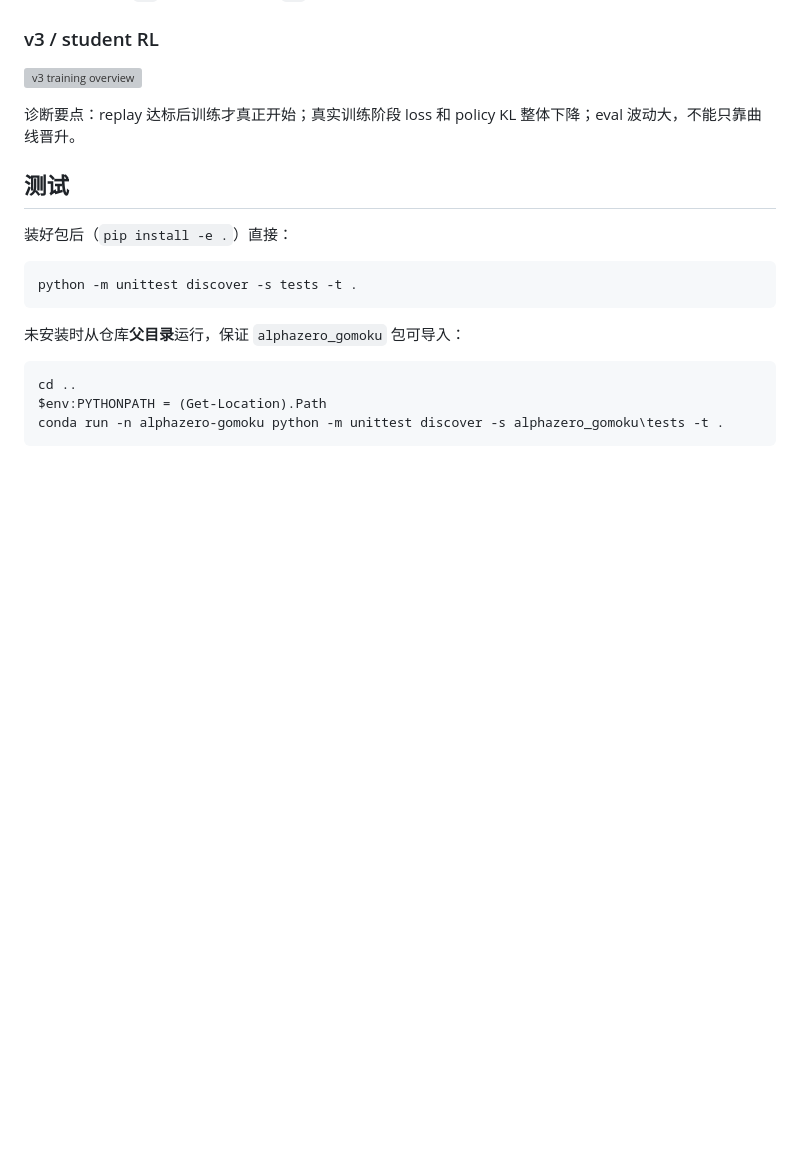
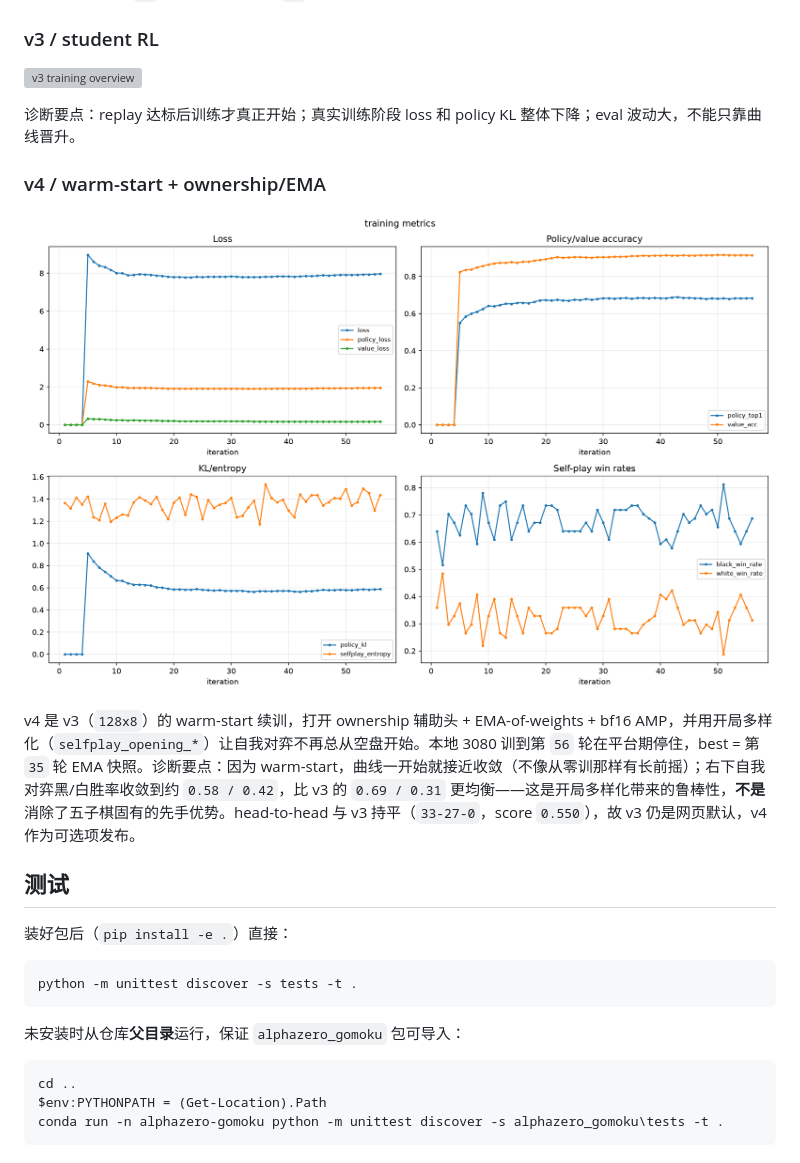
Before and after one commit to JiaxuanZou0714/alphazero_gomoku, a Markdown page: README.md, the part around the change. Drawn GitHub-style; pictures changed too: outputs/plots/v4-student-3080/metrics_overview.png (added); blank space fills up the shorter version; grey boxes are pictures that could not be loaded.

Commit message:
Add v4 training-curve plots + README section
Generate the standard plot family for v4-student-3080 from its metrics
jsonl (56 iters) and document them in the README training-curves section,
matching the v1/distill/v3 layout. Notes the warm-start convergence shape
and the 0.58/0.42 vs 0.69/0.31 self-play color balance.

Co-Authored-By: Claude Opus 4.8 (1M context) <noreply@anthropic.com>

```diff
--- a/README.md
+++ b/README.md
@@ -134,6 +134,12 @@ python scripts/plot_training_metrics.py \
 
 诊断要点：replay 达标后训练才真正开始；真实训练阶段 loss 和 policy KL 整体下降；eval 波动大，不能只靠曲线晋升。
 
+### v4 / warm-start + ownership/EMA
+
+![v4 training overview](outputs/plots/v4-student-3080/metrics_overview.png)
+
+v4 是 v3（`128x8`）的 warm-start 续训，打开 ownership 辅助头 + EMA-of-weights + bf16 AMP，并用开局多样化（`selfplay_opening_*`）让自我对弈不再总从空盘开始。本地 3080 训到第 `56` 轮在平台期停住，best = 第 `35` 轮 EMA 快照。诊断要点：因为 warm-start，曲线一开始就接近收敛（不像从零训那样有长前摇）；右下自我对弈黑/白胜率收敛到约 `0.58 / 0.42`，比 v3 的 `0.69 / 0.31` 更均衡——这是开局多样化带来的鲁棒性，**不是**消除了五子棋固有的先手优势。head-to-head 与 v3 持平（`33-27-0`，score `0.550`），故 v3 仍是网页默认，v4 作为可选项发布。
+
 ## 测试
 
 装好包后（`pip install -e .`）直接：
```
Also changed, not shown: outputs/plots/v4-student-3080/entropy_kl.png (added), outputs/plots/v4-student-3080/losses.png (added), outputs/plots/v4-student-3080/policy_value.png (added), outputs/plots/v4-student-3080/selfplay_outcomes.png (added), outputs/plots/v4-student-3080/timing_replay.png (added), 1 other file.
